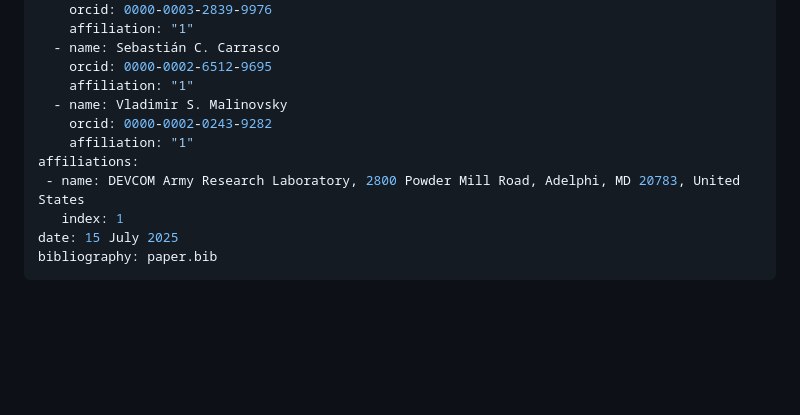
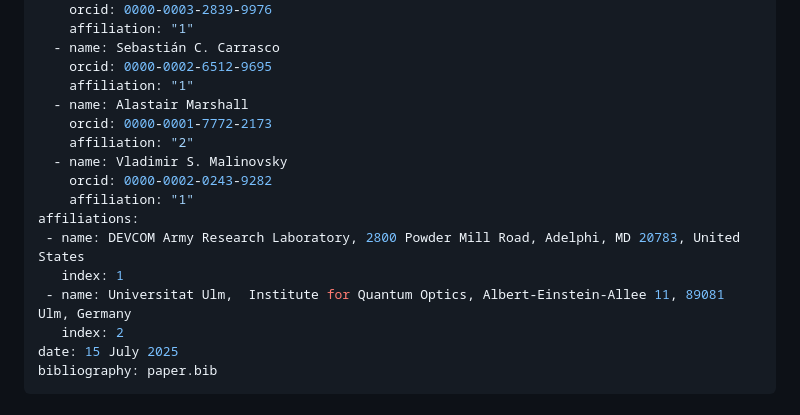
Before and after one commit to JuliaQuantumControl/GRAPE.jl, a Markdown page: paper/paper.md, the part around the change. GitHub-like rendering; blank space fills up the shorter version.

Commit message:
added affiliation and author Alastair Marshall

```diff
--- a/paper/paper.md
+++ b/paper/paper.md
@@ -12,12 +12,17 @@ authors:
   - name: Sebastián C. Carrasco
     orcid: 0000-0002-6512-9695
     affiliation: "1"
+  - name: Alastair Marshall
+    orcid: 0000-0001-7772-2173
+    affiliation: "2"
   - name: Vladimir S. Malinovsky
     orcid: 0000-0002-0243-9282
     affiliation: "1"
 affiliations:
  - name: DEVCOM Army Research Laboratory, 2800 Powder Mill Road, Adelphi, MD 20783, United States
    index: 1
+ - name: Universitat Ulm,  Institute for Quantum Optics, Albert-Einstein-Allee 11, 89081 Ulm, Germany
+   index: 2
 date: 15 July 2025
 bibliography: paper.bib
 ---
```
